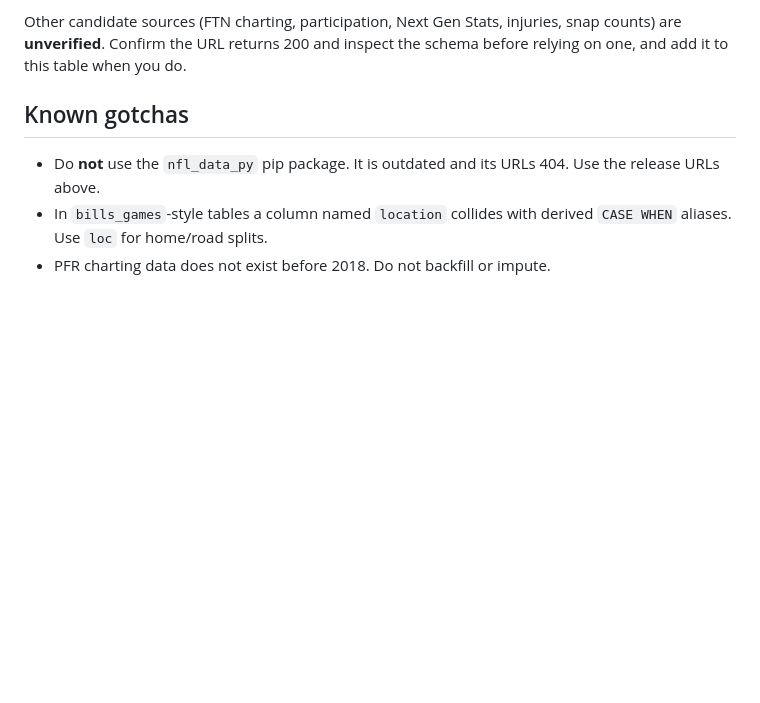
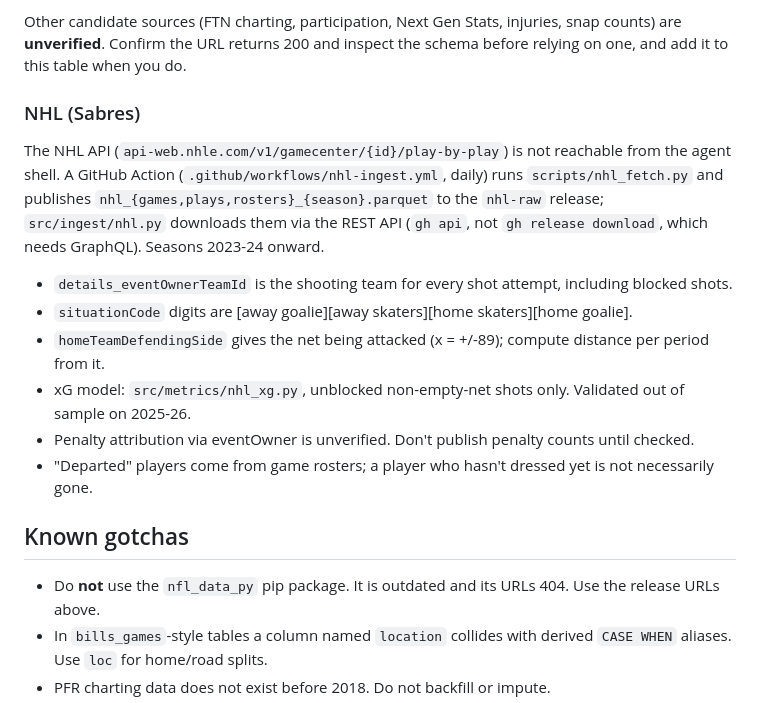
Before and after one commit to craine/buffalo-quant, a Markdown page: CLAUDE.md, the part around the change. Rendered like a GitHub page; blank space fills up the shorter version.

Commit message:
Sabres: NHL ingest, xG model, five stories, NHL validation tests
Co-Authored-By: Claude Opus 5.5 <noreply@anthropic.com>
Claude-Session: https://claude.ai/code/session_01EpbAX7fMNT8LnsxAN6UoCp

```diff
--- a/CLAUDE.md
+++ b/CLAUDE.md
@@ -80,6 +80,20 @@ the season's rows, never duplicates them.
 Other candidate sources (FTN charting, participation, Next Gen Stats, injuries, snap counts)
 are **unverified**. Confirm the URL returns 200 and inspect the schema before relying on one,
 and add it to this table when you do.
+
+### NHL (Sabres)
+
+The NHL API (`api-web.nhle.com/v1/gamecenter/{id}/play-by-play`) is not reachable from the agent shell. A GitHub
+Action (`.github/workflows/nhl-ingest.yml`, daily) runs `scripts/nhl_fetch.py` and publishes
+`nhl_{games,plays,rosters}_{season}.parquet` to the `nhl-raw` release; `src/ingest/nhl.py` downloads them via the
+REST API (`gh api`, not `gh release download`, which needs GraphQL). Seasons 2023-24 onward.
+
+- `details_eventOwnerTeamId` is the shooting team for every shot attempt, including blocked shots.
+- `situationCode` digits are [away goalie][away skaters][home skaters][home goalie].
+- `homeTeamDefendingSide` gives the net being attacked (x = +/-89); compute distance per period from it.
+- xG model: `src/metrics/nhl_xg.py`, unblocked non-empty-net shots only. Validated out of sample on 2025-26.
+- Penalty attribution via eventOwner is unverified. Don't publish penalty counts until checked.
+- "Departed" players come from game rosters; a player who hasn't dressed yet is not necessarily gone.
 
 ## Known gotchas
 
```
Also changed, not shown: reports/sabres-50-win-mirage.md (added, +48 -0 lines), reports/sabres-even-strength.md (added, +27 -0 lines), reports/sabres-goalies-not-the-problem.md (added, +42 -0 lines), reports/sabres-penalty-kill.md (added, +28 -0 lines), reports/sabres-same-chances-fewer-goals.md (added, +50 -0 lines), reports/sabres-5v5.png (added), reports/sabres-finishing.png (added), reports/sabres-goalies.png (added), reports/sabres-mirage.png (added), reports/sabres-pk.png (added), 6 other files.
